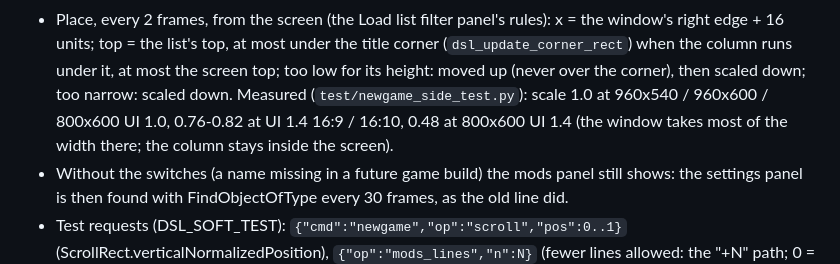
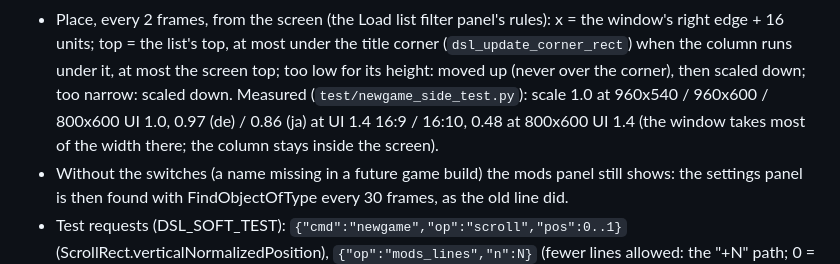
Before and after one commit to AmfiLogos/ds_modloader, a Markdown page: loader/NOTES.md, the part around the change. Drawn GitHub-style.

Commit message:
NOTES: New Game side panels, measured scales

```diff
--- a/loader/NOTES.md
+++ b/loader/NOTES.md
@@ -951,8 +951,8 @@ Seed and Time Limit; the panel followed the combat row as the settings list scro
 - Place, every 2 frames, from the screen (the Load list filter panel's rules): x = the window's right edge + 16 units; top =
   the list's top, at most under the title corner (`dsl_update_corner_rect`) when the column runs under it, at most the
   screen top; too low for its height: moved up (never over the corner), then scaled down; too narrow: scaled down. Measured
-  (`test/newgame_side_test.py`): scale 1.0 at 960x540 / 960x600 / 800x600 UI 1.0, 0.76-0.82 at UI 1.4 16:9 / 16:10,
-  0.48 at 800x600 UI 1.4 (the window takes most of the width there; the column stays inside the screen).
+  (`test/newgame_side_test.py`): scale 1.0 at 960x540 / 960x600 / 800x600 UI 1.0, 0.97 (de) / 0.86 (ja) at UI 1.4 16:9 /
+  16:10, 0.48 at 800x600 UI 1.4 (the window takes most of the width there; the column stays inside the screen).
 - Without the switches (a name missing in a future game build) the mods panel still shows: the settings panel is then
   found with FindObjectOfType every 30 frames, as the old line did.
 - Test requests (DSL_SOFT_TEST): `{"cmd":"newgame","op":"scroll","pos":0..1}` (ScrollRect.verticalNormalizedPosition),
```
